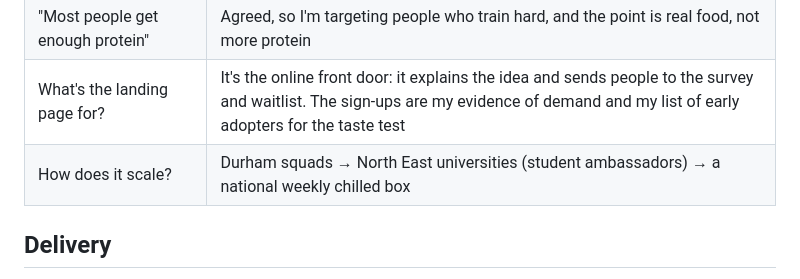
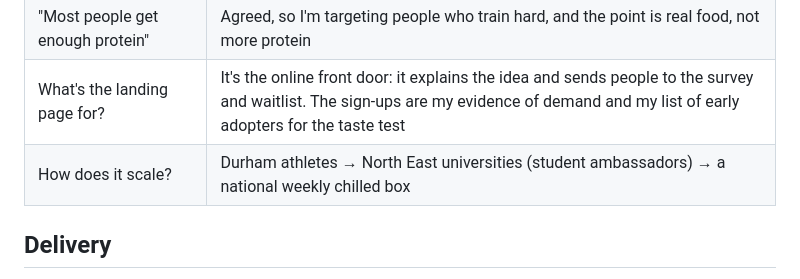
Before and after one commit to ewanh2005-alt/Ewan, a Markdown page: 23-pitch-script.md, the part around the change. GitHub-like rendering.

Commit message:
Script: scale answer wording
Co-Authored-By: Claude Opus 5.5 <noreply@anthropic.com>
Claude-Session: https://claude.ai/code/session_01GJGkDeLHjnkx4ZbaPKgLVt

```diff
--- a/23-pitch-script.md
+++ b/23-pitch-script.md
@@ -64,7 +64,7 @@ A fresh, baked protein snack made from real food, for athletes who train hard an
 | Price? | Around £1 in ingredients. I'm testing £2–2.50, below the £2.90 full price of Barebells and Grenade |
 | "Most people get enough protein" | Agreed, so I'm targeting people who train hard, and the point is real food, not more protein |
 | What's the landing page for? | It's the online front door: it explains the idea and sends people to the survey and waitlist. The sign-ups are my evidence of demand and my list of early adopters for the taste test |
-| How does it scale? | Durham squads → North East universities (student ambassadors) → a national weekly chilled box |
+| How does it scale? | Durham athletes → North East universities (student ambassadors) → a national weekly chilled box |
 
 ## Delivery
 - Rehearse twice, timed: aim for 4½ minutes.
```
